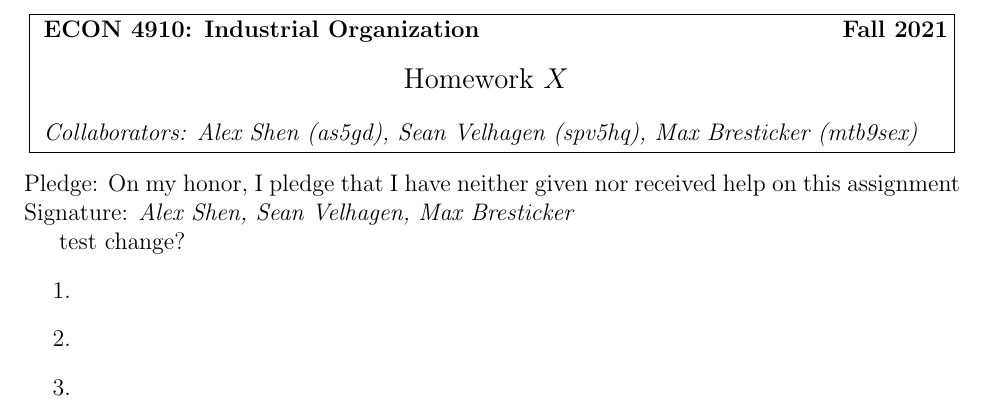
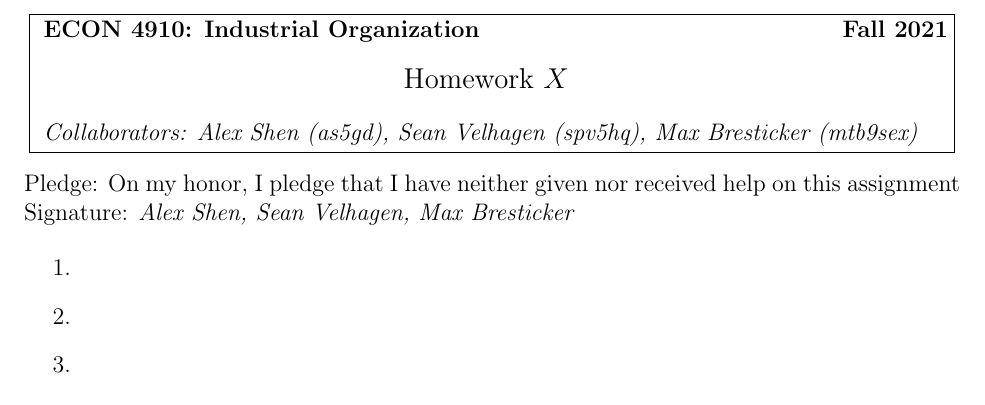
Before and after one commit to alex-shen1/IndustrialOrganization, a LaTeX document (hw-template.tex): part of the page, cut so that both start at the same text. Compiled offline with pdfLaTeX.

Commit message:
Check change

```diff
--- a/hw-template.tex
+++ b/hw-template.tex
@@ -50,7 +50,6 @@
 Pledge: On my honor, I pledge that I have neither given nor received help on this assignment
 Signature: \textit{Alex Shen, Sean Velhagen, Max Bresticker}
 
-test change?
 \begin{enumerate}
 
 \item[1.]
```
